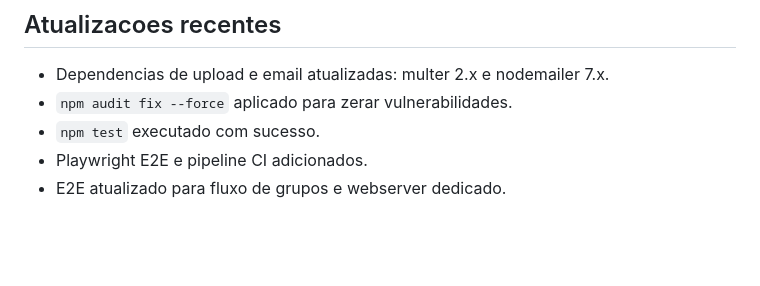
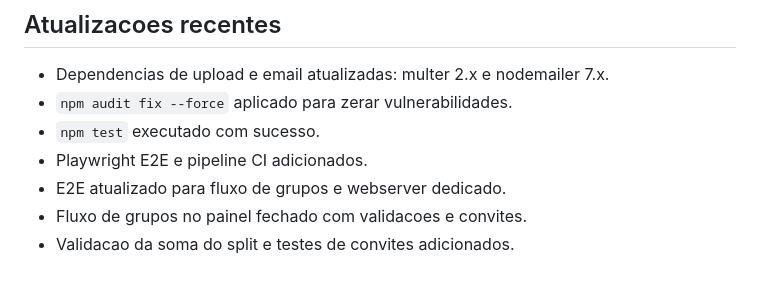
Before and after one commit to brunopintobrum/kovoy_app, a Markdown page: CONTEXT.md, the part around the change. Drawn GitHub-style; blank space fills up the shorter version.

```diff
--- a/CONTEXT.md
+++ b/CONTEXT.md
@@ -60,3 +60,5 @@
 - `npm test` executado com sucesso.
 - Playwright E2E e pipeline CI adicionados.
 - E2E atualizado para fluxo de grupos e webserver dedicado.
+- Fluxo de grupos no painel fechado com validacoes e convites.
+- Validacao da soma do split e testes de convites adicionados.
```
Also changed, not shown: README.md (+6 -1 lines).
